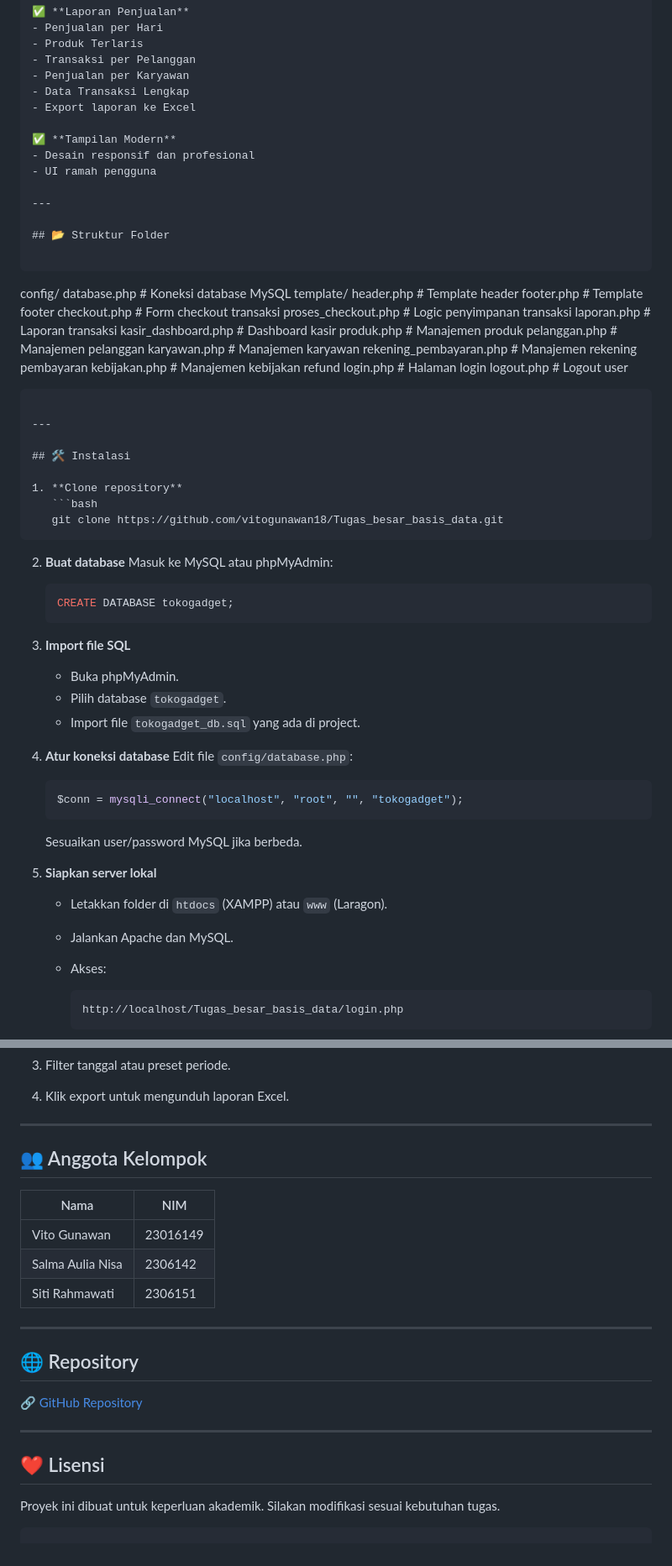
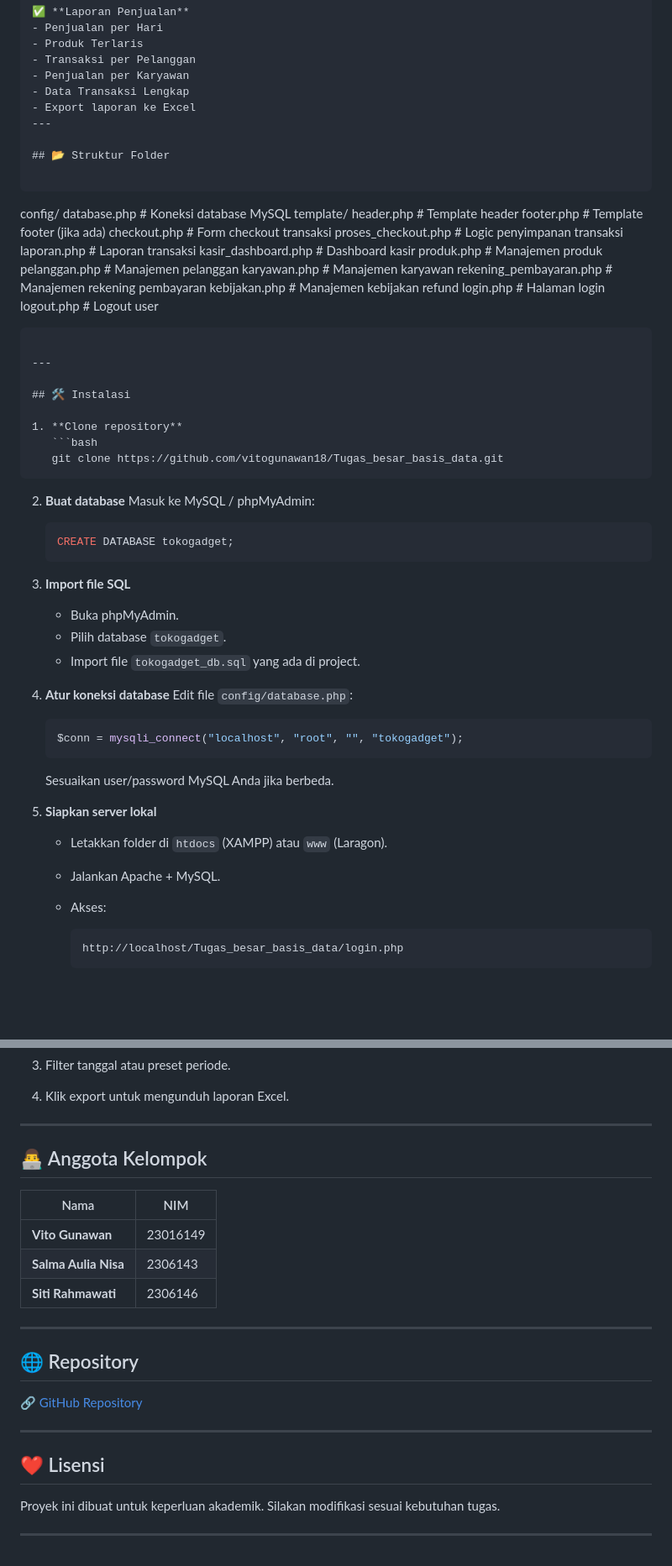
Before and after one commit to vitogunawan18/Tugas_besar_basis_data, a Markdown page: README.md, 2 parts joined by grey strips. Shown: that part at 84% size. GitHub-like rendering; blank space fills up the shorter version.

`````diff
--- a/README.md
+++ b/README.md
@@ -35,11 +34,6 @@ Aplikasi Point of Sale (POS) berbasis web untuk mengelola transaksi penjualan, m
 - Penjualan per Karyawan
 - Data Transaksi Lengkap
 - Export laporan ke Excel
-
-✅ **Tampilan Modern**
-- Desain responsif dan profesional
-- UI ramah pengguna
-
 ---
 
 ## 📂 Struktur Folder
@@ -50,7 +44,7 @@ config/
 database.php               # Koneksi database MySQL
 template/
 header.php                 # Template header
-footer.php                 # Template footer
+footer.php                 # Template footer (jika ada)
 checkout.php                 # Form checkout transaksi
 proses\_checkout.php          # Logic penyimpanan transaksi
 laporan.php                  # Laporan transaksi
@@ -75,7 +69,7 @@ logout.php                   # Logout user
 ````
 
 2. **Buat database**
-   Masuk ke MySQL atau phpMyAdmin:
+   Masuk ke MySQL / phpMyAdmin:
 
    ```sql
    CREATE DATABASE tokogadget;
@@ -94,12 +88,12 @@ logout.php                   # Logout user
    $conn = mysqli_connect("localhost", "root", "", "tokogadget");
    ```
 
-   Sesuaikan user/password MySQL jika berbeda.
+   Sesuaikan user/password MySQL Anda jika berbeda.
 
 5. **Siapkan server lokal**
 
    * Letakkan folder di `htdocs` (XAMPP) atau `www` (Laragon).
-   * Jalankan Apache dan MySQL.
+   * Jalankan Apache + MySQL.
    * Akses:
 
      ```
@@ -145,13 +139,15 @@ logout.php                   # Logout user
 
 ---
 
-## 👥 Anggota Kelompok
 
-| Nama             | NIM      |
-| ---------------- | -------- |
-| Vito Gunawan     | 23016149 |
-| Salma Aulia Nisa | 2306142  |
-| Siti Rahmawati   | 2306151  |
+
+## 👨‍💻 Anggota Kelompok
+
+| Nama                 | NIM      |
+| -------------------- | -------- |
+| **Vito Gunawan**     | 23016149 |
+| **Salma Aulia Nisa** | 2306143  |
+| **Siti Rahmawati**   | 2306146  |
 
 ---
 
@@ -165,4 +161,4 @@ logout.php                   # Logout user
 
 Proyek ini dibuat untuk keperluan akademik. Silakan modifikasi sesuai kebutuhan tugas.
 
-```
+---
`````
Also changed, not shown: other parts of README.md (+1 -2 lines).
